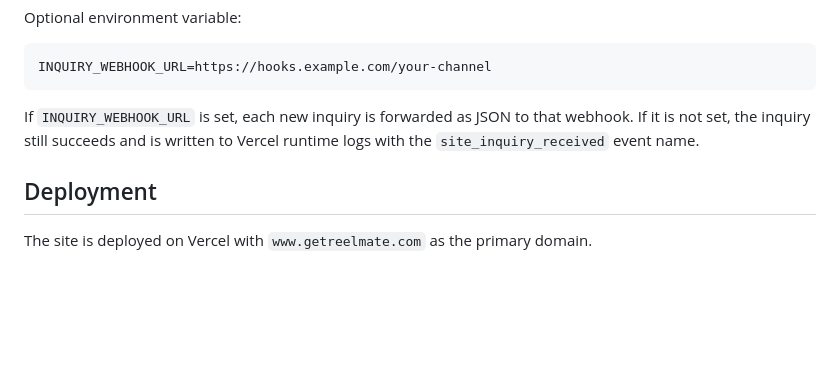
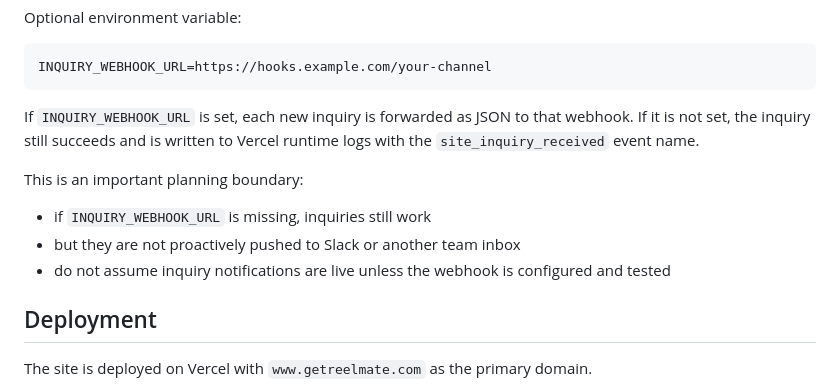
Before and after one commit to maxwu1978/fishbatterywebsite, a Markdown page: README.md, the part around one of its changes. Drawn GitHub-style; blank space fills up the shorter version.

```diff
--- a/README.md
+++ b/README.md
@@ -116,6 +136,13 @@ If `INQUIRY_WEBHOOK_URL` is set, each new inquiry is forwarded as JSON to that
 webhook. If it is not set, the inquiry still succeeds and is written to Vercel
 runtime logs with the `site_inquiry_received` event name.
 
+This is an important planning boundary:
+
+- if `INQUIRY_WEBHOOK_URL` is missing, inquiries still work
+- but they are not proactively pushed to Slack or another team inbox
+- do not assume inquiry notifications are live unless the webhook is configured
+  and tested
+
 ## Deployment
 
 The site is deployed on Vercel with `www.getreelmate.com` as the primary domain.
```
Also changed, not shown: other parts of README.md (+26 -6 lines), docs/项目进度记录.md (+113 -97 lines).
